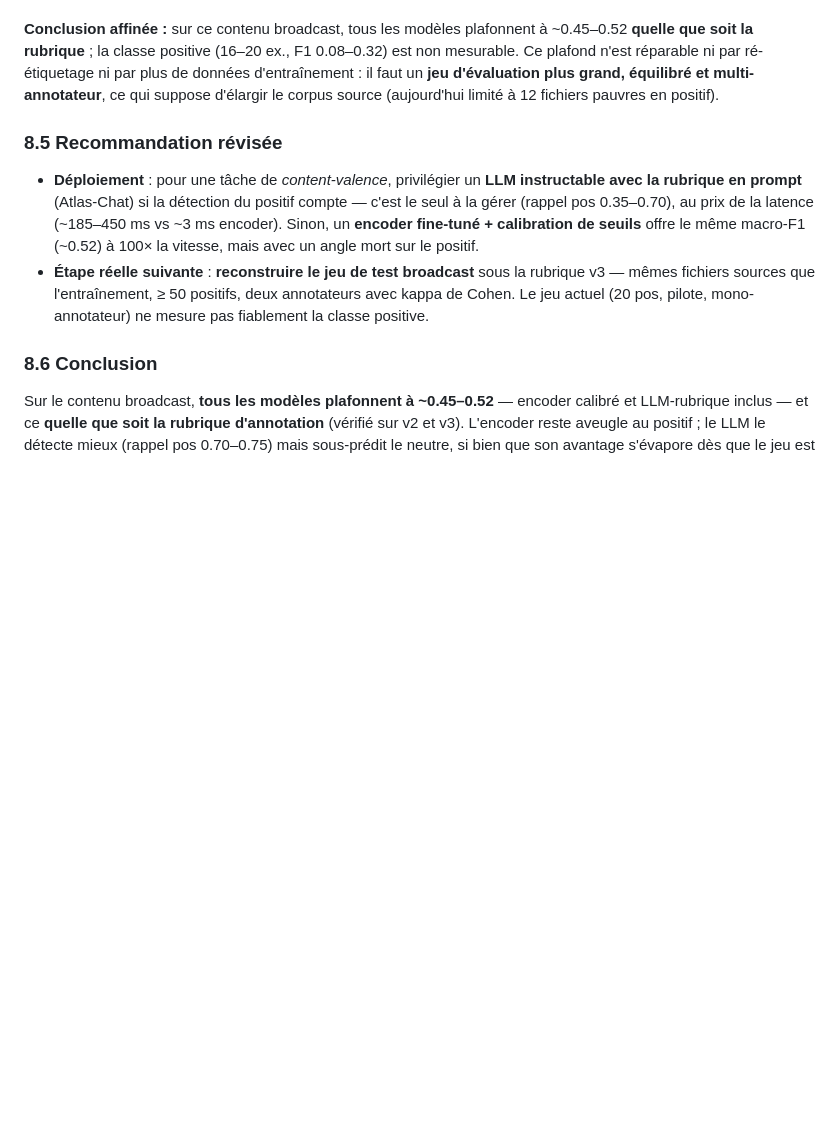
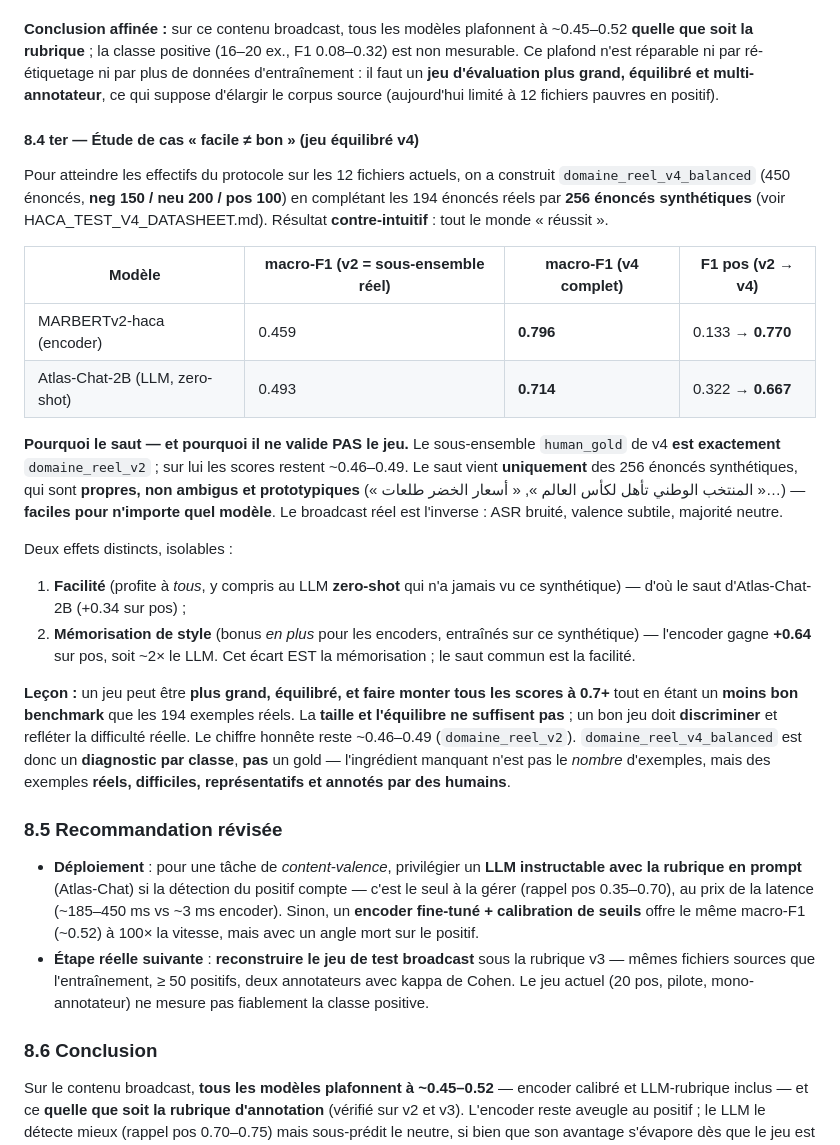
Before and after one commit to MarTCM/haca-nlp-benchmark, a Markdown page: report/FINDINGS.md, the part around the change. GitHub-like rendering; blank space fills up the shorter version.

Commit message:
docs: FINDINGS §8.4 ter — "easy != good" case study (balanced v4)
Adds the v4 balanced-set finding: every model jumps (MARBERTv2-haca 0.459->0.796,
Atlas-Chat-2B 0.493->0.714) but it does NOT validate the set. The v4 human_gold subset IS
domaine_reel_v2 (still ~0.46-0.49); the jump comes only from the 256 clean/prototypical
synthetic examples, which are easy for any model. Two isolable effects: easiness (helps the
zero-shot LLM too, +0.34 pos) and style-memorisation (extra for encoders, +0.64 pos, ~2x).
Lesson: size and balance don't make a good benchmark — it must discriminate and reflect real
difficulty. The honest number stays ~0.46-0.49; v4 is a per-class diagnostic, not a gold.

```diff
--- a/report/FINDINGS.md
+++ b/report/FINDINGS.md
@@ -445,6 +445,37 @@ Ce plafond n'est réparable ni par ré-étiquetage ni par plus de données d'ent
 un **jeu d'évaluation plus grand, équilibré et multi-annotateur**, ce qui suppose d'élargir le
 corpus source (aujourd'hui limité à 12 fichiers pauvres en positif).
 
+#### 8.4 ter — Étude de cas « facile ≠ bon » (jeu équilibré v4)
+Pour atteindre les effectifs du protocole sur les 12 fichiers actuels, on a construit
+`domaine_reel_v4_balanced` (450 énoncés, **neg 150 / neu 200 / pos 100**) en complétant les
+194 énoncés réels par **256 énoncés synthétiques** (voir HACA_TEST_V4_DATASHEET.md). Résultat
+**contre-intuitif** : tout le monde « réussit ».
+
+| Modèle | macro-F1 (v2 = sous-ensemble réel) | macro-F1 (v4 complet) | F1 pos (v2 → v4) |
+|---|---|---|---|
+| MARBERTv2-haca (encoder) | 0.459 | **0.796** | 0.133 → **0.770** |
+| Atlas-Chat-2B (LLM, zero-shot) | 0.493 | **0.714** | 0.322 → **0.667** |
+
+**Pourquoi le saut — et pourquoi il ne valide PAS le jeu.** Le sous-ensemble `human_gold` de v4
+**est exactement** `domaine_reel_v2` ; sur lui les scores restent ~0.46–0.49. Le saut vient
+**uniquement** des 256 énoncés synthétiques, qui sont **propres, non ambigus et prototypiques**
+(« المنتخب الوطني تأهل لكأس العالم », « أسعار الخضر طلعات »…) — **faciles pour n'importe quel
+modèle**. Le broadcast réel est l'inverse : ASR bruité, valence subtile, majorité neutre.
+
+Deux effets distincts, isolables :
+1. **Facilité** (profite à *tous*, y compris au LLM **zero-shot** qui n'a jamais vu ce
+   synthétique) — d'où le saut d'Atlas-Chat-2B (+0.34 sur pos) ;
+2. **Mémorisation de style** (bonus *en plus* pour les encoders, entraînés sur ce synthétique)
+   — l'encoder gagne **+0.64** sur pos, soit ~2× le LLM. Cet écart EST la mémorisation ; le saut
+   commun est la facilité.
+
+**Leçon :** un jeu peut être **plus grand, équilibré, et faire monter tous les scores à 0.7+**
+tout en étant un **moins bon benchmark** que les 194 exemples réels. La **taille et l'équilibre
+ne suffisent pas** ; un bon jeu doit **discriminer** et refléter la difficulté réelle. Le chiffre
+honnête reste ~0.46–0.49 (`domaine_reel_v2`). `domaine_reel_v4_balanced` est donc un **diagnostic
+par classe**, **pas** un gold — l'ingrédient manquant n'est pas le *nombre* d'exemples, mais des
+exemples **réels, difficiles, représentatifs et annotés par des humains**.
+
 ### 8.5 Recommandation révisée
 - **Déploiement** : pour une tâche de *content-valence*, privilégier un **LLM instructable avec
   la rubrique en prompt** (Atlas-Chat) si la détection du positif compte — c'est le seul à la
```
